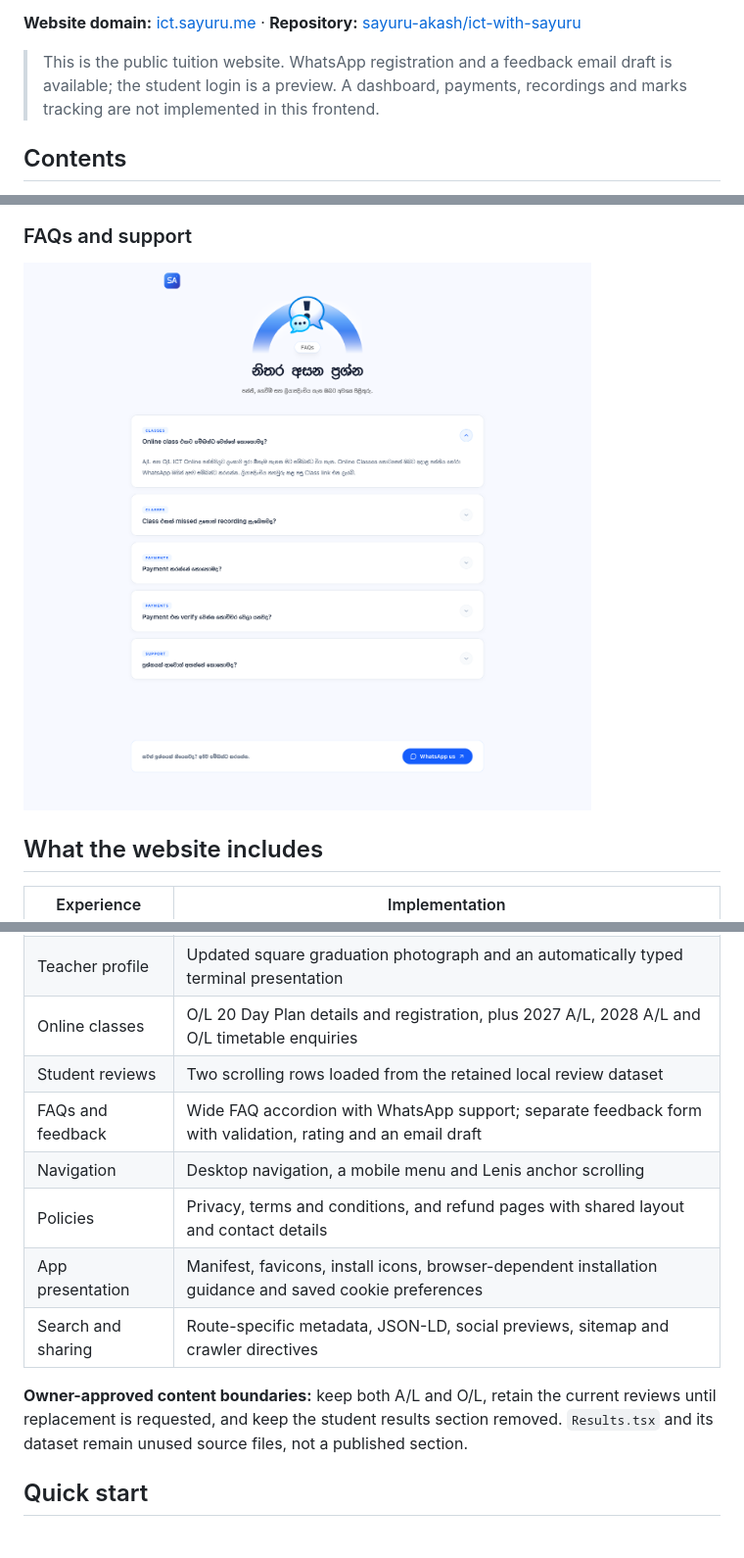
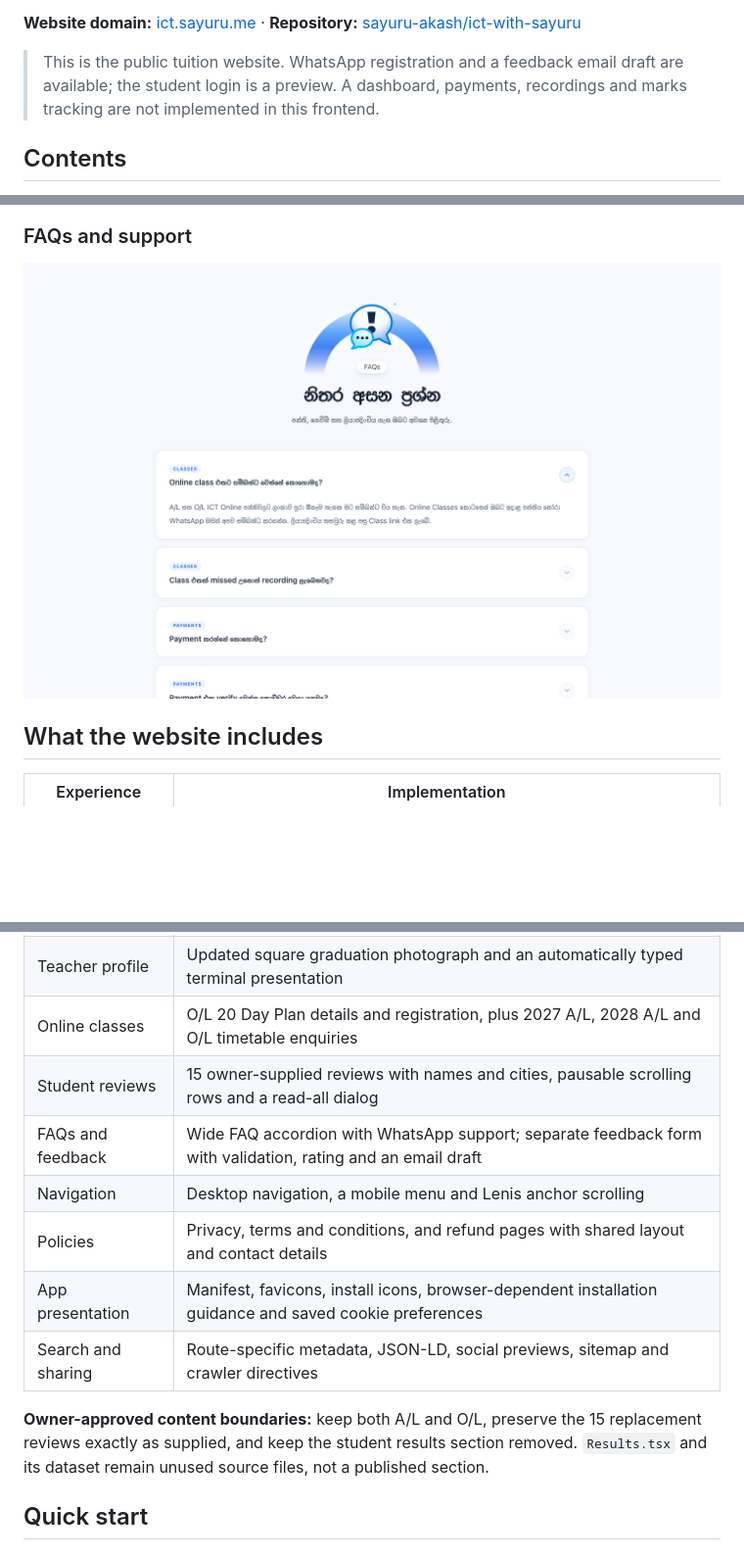
Before and after one commit to sayuru-akash/ict-with-sayuru, a Markdown page: README.md, 3 parts joined by grey strips. Shown at 98% size. Rendered like a GitHub page; pictures changed too: docs/screenshots/faqs-contact.png; folded sections open; blank space fills up the shorter version.

Commit message:
Show owner-supplied reviews in pausable marquees

```diff
--- a/README.md
+++ b/README.md
@@ -19,7 +19,7 @@ A responsive, bilingual ICT tuition website with A/L and O/L programmes, online
 
 **Website domain:** [ict.sayuru.me](https://ict.sayuru.me) · **Repository:** [sayuru-akash/ict-with-sayuru](https://github.com/sayuru-akash/ict-with-sayuru)
 
-> This is the public tuition website. WhatsApp registration and a feedback email draft is available; the student login is a preview. A dashboard, payments, recordings and marks tracking are not implemented in this frontend.
+> This is the public tuition website. WhatsApp registration and a feedback email draft are available; the student login is a preview. A dashboard, payments, recordings and marks tracking are not implemented in this frontend.
 
 ## Contents
 
@@ -88,14 +88,14 @@ The O/L 20 Day Plan appears first, with a programme popup covering its Rs. 3,000
 | Learning features | Theory and revision, paper practice and the 20 Day Plan |
 | Teacher profile | Updated square graduation photograph and an automatically typed terminal presentation |
 | Online classes | O/L 20 Day Plan details and registration, plus 2027 A/L, 2028 A/L and O/L timetable enquiries |
-| Student reviews | Two scrolling rows loaded from the retained local review dataset |
+| Student reviews | 15 owner-supplied reviews with names and cities, pausable scrolling rows and a read-all dialog |
 | FAQs and feedback | Wide FAQ accordion with WhatsApp support; separate feedback form with validation, rating and an email draft |
 | Navigation | Desktop navigation, a mobile menu and Lenis anchor scrolling |
 | Policies | Privacy, terms and conditions, and refund pages with shared layout and contact details |
 | App presentation | Manifest, favicons, install icons, browser-dependent installation guidance and saved cookie preferences |
 | Search and sharing | Route-specific metadata, JSON-LD, social previews, sitemap and crawler directives |
 
-**Owner-approved content boundaries:** keep both A/L and O/L, retain the current reviews until replacement is requested, and keep the student results section removed. `Results.tsx` and its dataset remain unused source files, not a published section.
+**Owner-approved content boundaries:** keep both A/L and O/L, preserve the 15 replacement reviews exactly as supplied, and keep the student results section removed. `Results.tsx` and its dataset remain unused source files, not a published section.
 
 ## Quick start
 
```
Also changed, not shown: other parts of README.md (+1 -1 lines), AGENTS.md (+3 -3 lines), 4 other files.
